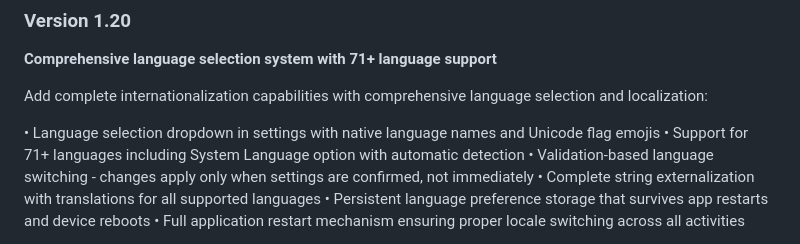
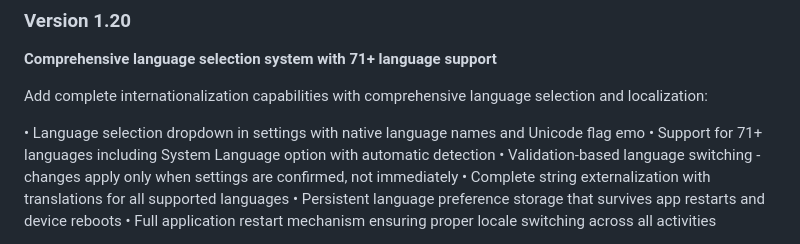
Before and after one commit to ltrudu/AI_MultiBarcodes_Capture, a Markdown page: README.md, the part around the change. Rendered like a GitHub page.

```diff
--- a/README.md
+++ b/README.md
@@ -14,7 +14,7 @@ https://github.com/ltrudu/AI_MutliBarcodes_Capture
 
 Add complete internationalization capabilities with comprehensive language selection and localization:
 
-• Language selection dropdown in settings with native language names and Unicode flag emojis
+• Language selection dropdown in settings with native language names and Unicode flag emo
 • Support for 71+ languages including System Language option with automatic detection
 • Validation-based language switching - changes apply only when settings are confirmed, not immediately
 • Complete string externalization with translations for all supported languages
```
